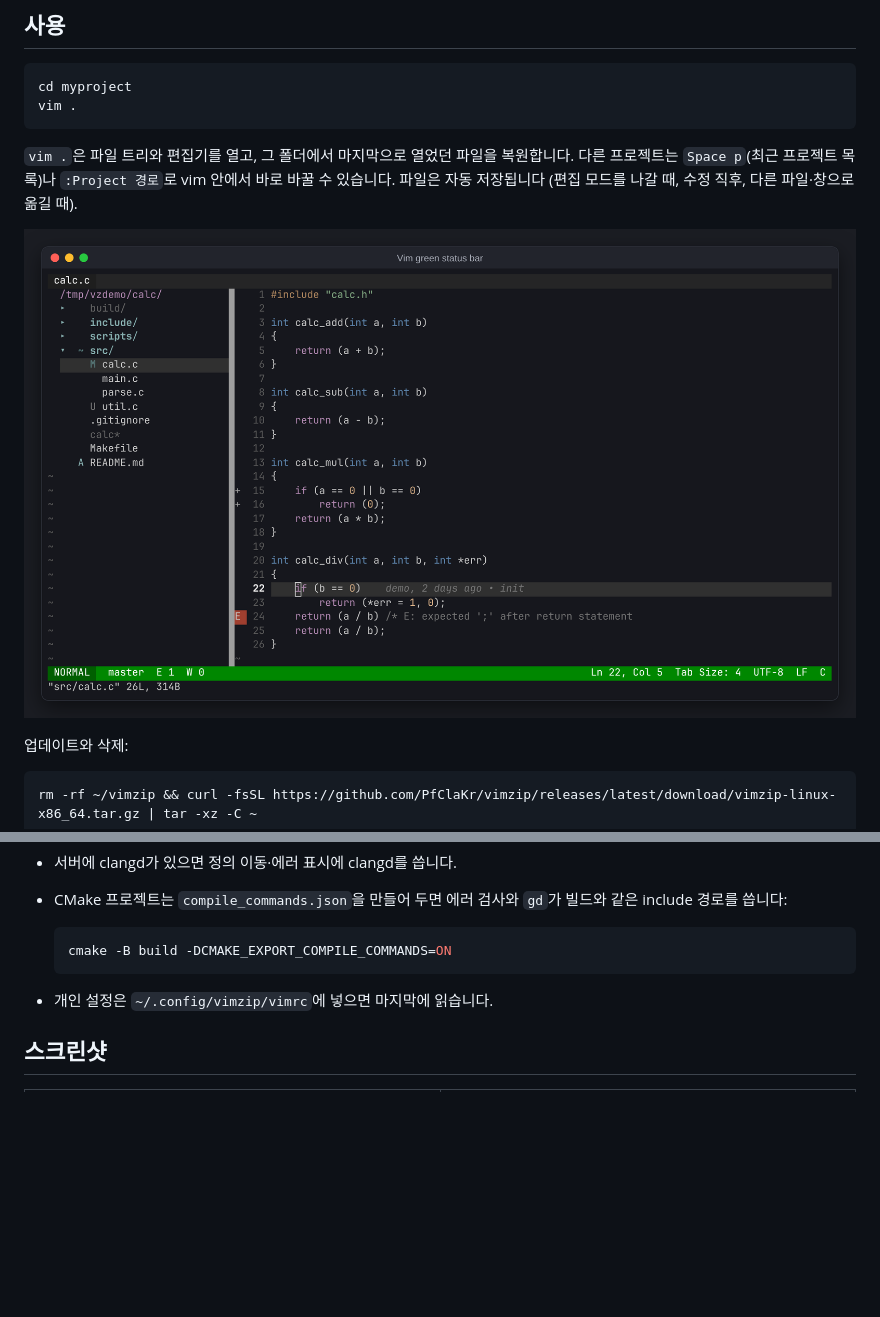
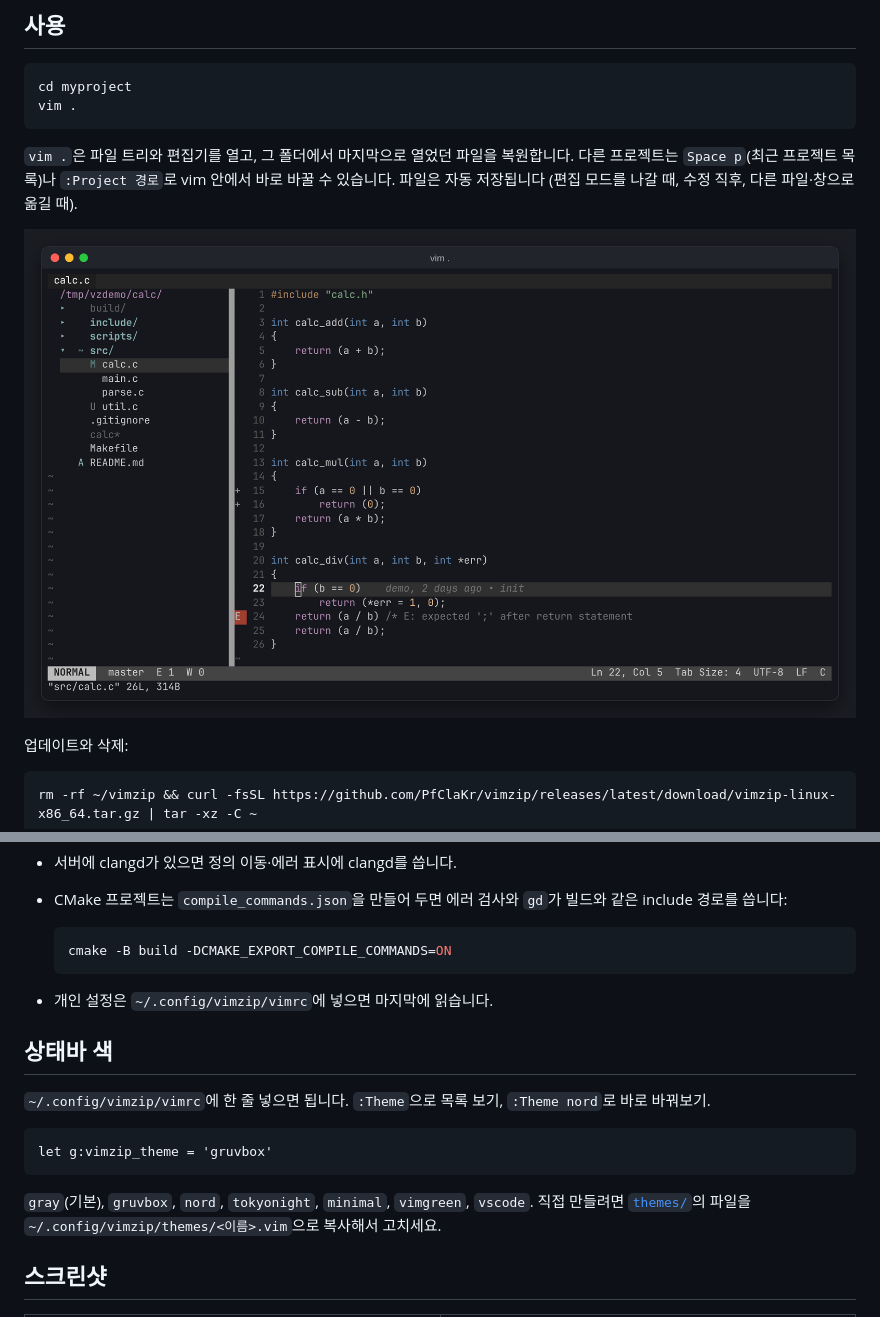
Before and after one commit to PfClaKr/vimzip, a Markdown page: README.md, 2 parts joined by grey strips. GitHub-like rendering; pictures changed too: docs/layout.png; blank space fills up the shorter version.

Commit message:
docs: status bar themes

````diff
--- a/README.md
+++ b/README.md
@@ -189,6 +189,17 @@ export VIMZIP_AI=codex    # 인자도 가능: VIMZIP_AI="aider --model sonnet"
   ```
 - 개인 설정은 `~/.config/vimzip/vimrc`에 넣으면 마지막에 읽습니다.
 
+## 상태바 색
+
+`~/.config/vimzip/vimrc`에 한 줄 넣으면 됩니다. `:Theme`으로 목록 보기, `:Theme nord`로 바로 바꿔보기.
+
+```vim
+let g:vimzip_theme = 'gruvbox'
+```
+
+`gray`(기본), `gruvbox`, `nord`, `tokyonight`, `minimal`, `vimgreen`, `vscode`.
+직접 만들려면 [`themes/`](themes)의 파일을 `~/.config/vimzip/themes/<이름>.vim`으로 복사해서 고치세요.
+
 ## 스크린샷
 
 | 전체 검색 | 파일 검색 |
````
